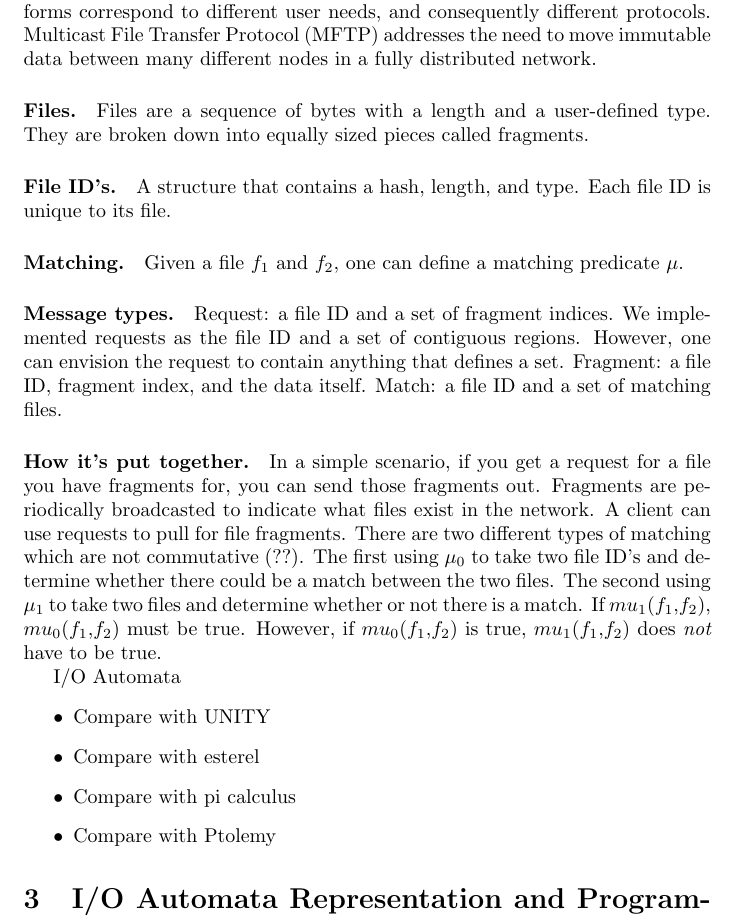
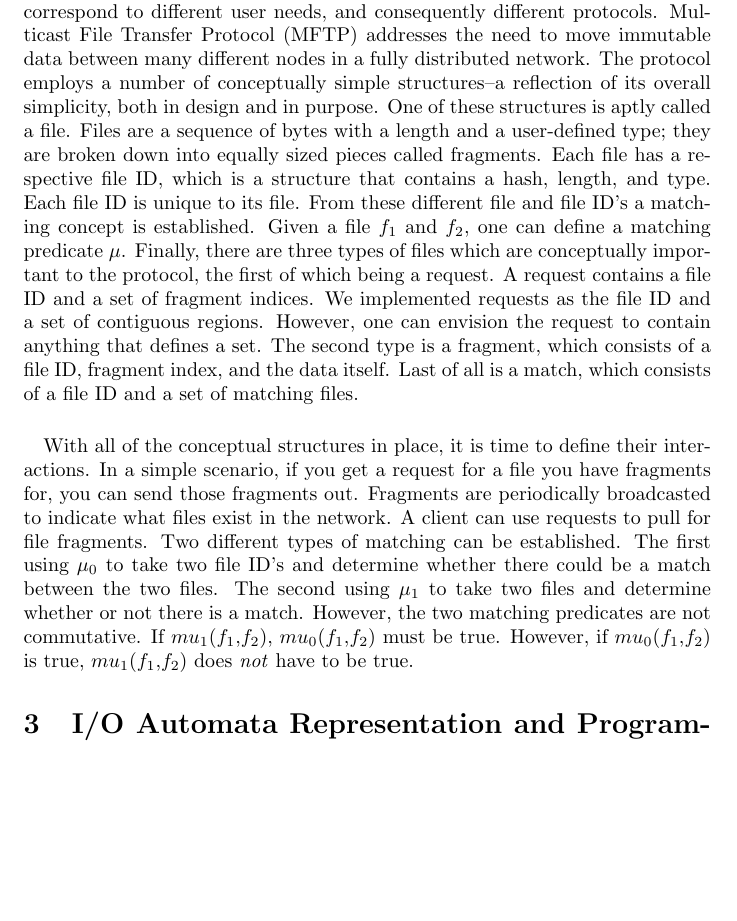
Before and after one commit to jrwilson/mftp, a LaTeX paper (papers/paper1/paper.tex): part of page 4 of 5, cut so that both start at the same text, the shorter picture padded with empty space. Compiled offline with pdfLaTeX.

Commit message:
Revised structure of model paper and added some transitions.

```diff
--- a/papers/paper1/paper.tex
+++ b/papers/paper1/paper.tex
@@ -119,26 +119,30 @@ Section~\ref{related_work} contains an overview of related work and we offer our
 
 Moving data across a network can take a variety of different forms. These forms correspond to different user needs, and consequently different protocols. Multicast File Transfer Protocol (MFTP) addresses the need to move immutable data between many different nodes in a fully distributed network.
 %% This is useful for 1) device discovery 2) file transfer in the absence of many technologies (including internet). the only thing that is necessary is computers with routing and broadcast/multicast enabled 3) maximizing the reach of a gossip style network
-\paragraph{Files.}
-Files are a sequence of bytes with a length and a user-defined type. They are broken down into equally sized pieces called fragments.
-
-\paragraph{File ID's.}
-A structure that contains a hash, length, and type. Each file ID is unique to its file.
-
-\paragraph{Matching.}
+The protocol employs a number of conceptually simple structures--a reflection of its overall simplicity, both in design and in purpose.
+One of these structures is aptly called a file.
+Files are a sequence of bytes with a length and a user-defined type; they are broken down into equally sized pieces called fragments.
+Each file has a respective file ID, which is a structure that contains a hash, length, and type.
+Each file ID is unique to its file.
+From these different file and file ID's a matching concept is established.
 Given a file $f_1$ and $f_2$, one can define a matching predicate $\mu$.
-
-\paragraph{Message types.}
-Request: a file ID and a set of fragment indices. We implemented requests as the file ID and a set of contiguous regions.  However, one can envision the request to contain anything that defines a set.
-Fragment: a file ID, fragment index, and the data itself.
-Match: a file ID and a set of matching files.
-\paragraph{How it's put together.} %% change
+Finally, there are three types of files which are conceptually important to the protocol, the first of which being a request.
+A request contains a file ID and a set of fragment indices.
+We implemented requests as the file ID and a set of contiguous regions.
+However, one can envision the request to contain anything that defines a set.
+The second type is a fragment, which consists of a file ID, fragment index, and the data itself.
+Last of all is a match, which consists of a file ID and a set of matching files.
+\paragraph {}
+With all of the conceptual structures in place, it is time to define their interactions.
+%% TODO: change above transition, it is terrible but I couldn't think of anything else at the time.
 In a simple scenario, if you get a request for a file you have fragments for, you can send those fragments out.
 Fragments are periodically broadcasted to indicate what files exist in the network.
 A client can use requests to pull for file fragments.
-There are two different types of matching which are not commutative (??).
+Two different types of matching can be established.
+%% There are two different types of matching which are not commutative (??).
 The first using $\mu_0$ to take two file ID's and determine whether there could be a match between the two files.
 The second using $\mu_1$ to take two files and determine whether or not there is a match.
+However, the two matching predicates are not commutative.
 If $mu_1$($f_1$,$f_2$), $mu_0$($f_1$,$f_2$) must be true.
 However, if $mu_0$($f_1$,$f_2$) is true, $mu_1$($f_1$,$f_2$) does \emph{not} have to be true.
 %% Communicating with external resources such as the operating system or physical environment is foundational to writing useful programs.
@@ -151,13 +155,13 @@ However, if $mu_0$($f_1$,$f_2$) is true, $mu_1$($f_1$,$f_2$) does \emph{not} hav
 
 %% Interrupts are difficult to use correctly.
 
-I/O Automata
-\begin{itemize}
-  \item Compare with UNITY
-  \item Compare with esterel
-  \item Compare with pi calculus
-  \item Compare with Ptolemy
-\end{itemize}
+%%I/O Automata
+%%\begin{itemize}
+%%  \item Compare with UNITY
+%%  \item Compare with esterel
+%%  \item Compare with pi calculus
+%%  \item Compare with Ptolemy
+%%\end{itemize}
 
 \section{I/O Automata Representation and Programming Model\label{representation}}
 
```
